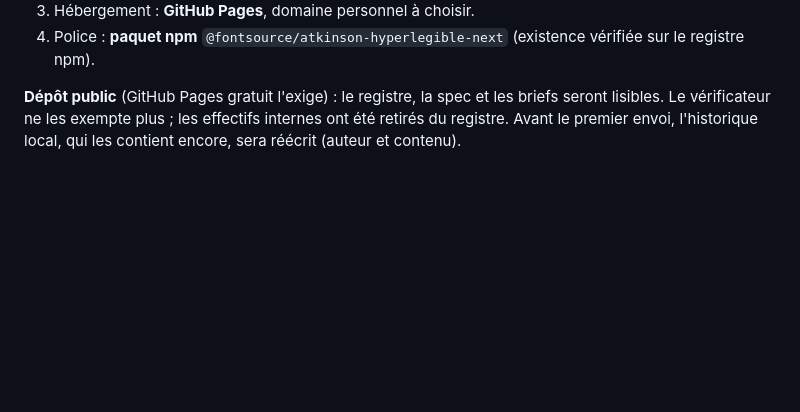
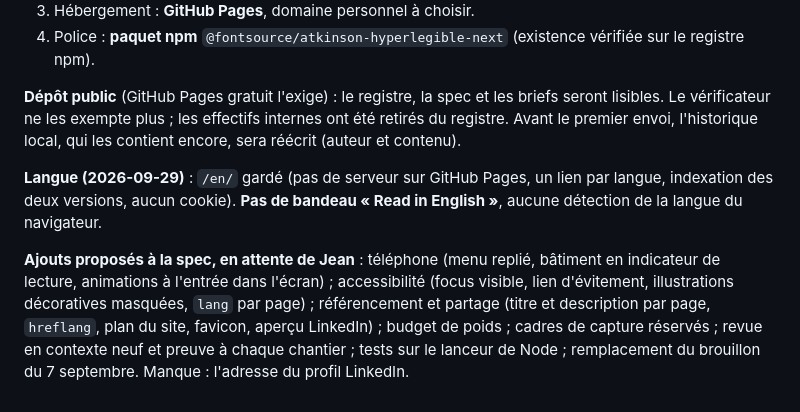
Before and after one commit to PerrJean/portfolio, a Markdown page: registre/0020-spec-etape-2-structure.md, the part around the change. Rendered like a GitHub page; blank space fills up the shorter version.

Commit message:
Registre 0020 : pas de bandeau de langue, ajouts proposes a la spec
Co-Authored-By: Claude Opus 5.5 <noreply@anthropic.com>

```diff
--- a/registre/0020-spec-etape-2-structure.md
+++ b/registre/0020-spec-etape-2-structure.md
@@ -74,3 +74,16 @@ animée ne s'estime plus sous 100 k.
 briefs seront lisibles. Le vérificateur ne les exempte plus ; les effectifs
 internes ont été retirés du registre. Avant le premier envoi, l'historique
 local, qui les contient encore, sera réécrit (auteur et contenu).
+
+**Langue (2026-09-29)** : `/en/` gardé (pas de serveur sur GitHub Pages, un
+lien par langue, indexation des deux versions, aucun cookie). **Pas de
+bandeau « Read in English »**, aucune détection de la langue du navigateur.
+
+**Ajouts proposés à la spec, en attente de Jean** : téléphone (menu replié,
+bâtiment en indicateur de lecture, animations à l'entrée dans l'écran) ;
+accessibilité (focus visible, lien d'évitement, illustrations décoratives
+masquées, `lang` par page) ; référencement et partage (titre et description
+par page, `hreflang`, plan du site, favicon, aperçu LinkedIn) ; budget de
+poids ; cadres de capture réservés ; revue en contexte neuf et preuve à
+chaque chantier ; tests sur le lanceur de Node ; remplacement du brouillon
+du 7 septembre. Manque : l'adresse du profil LinkedIn.
```
